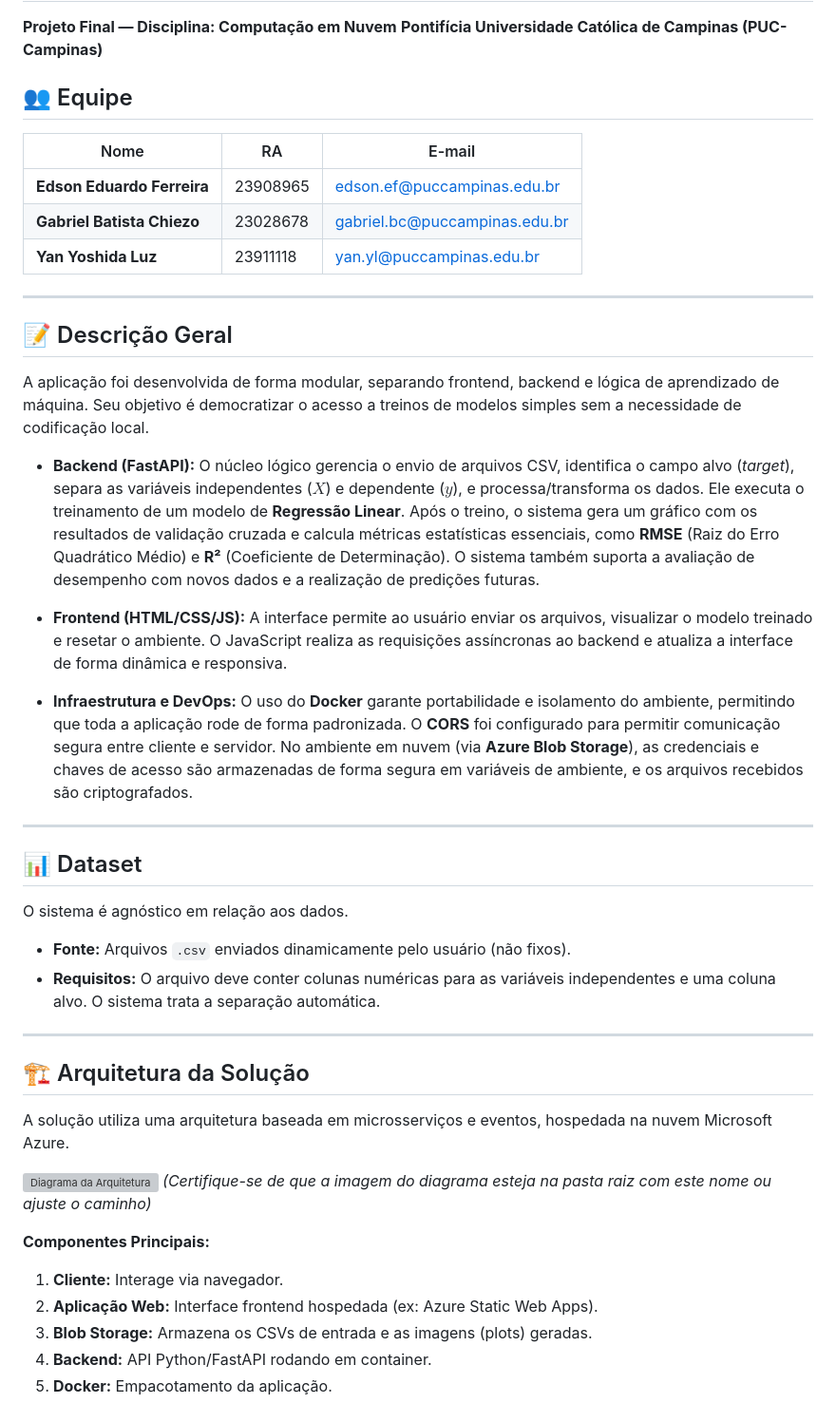
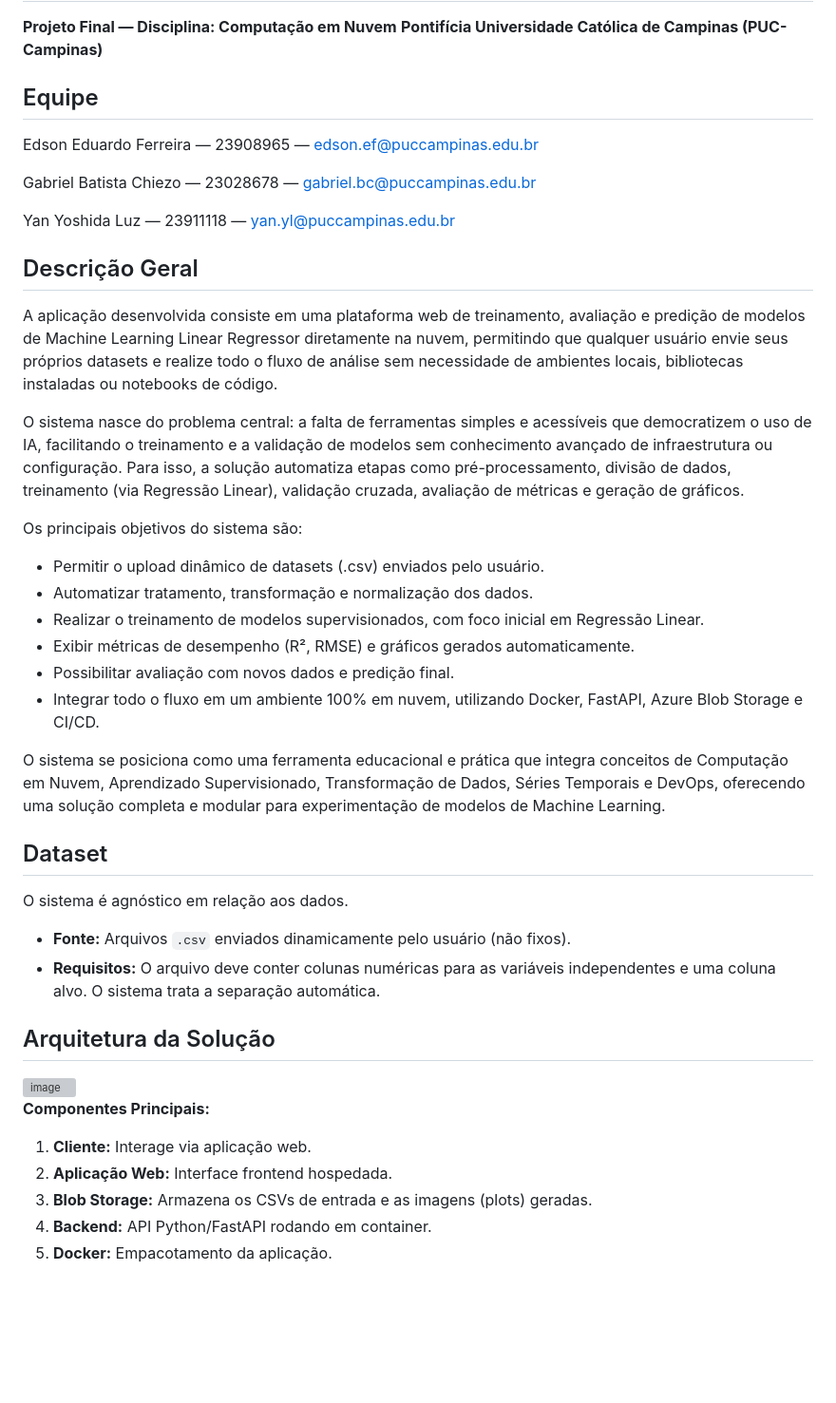
Before and after one commit to Yagami5735/PI-Cloud-AprendizadoSupervisionado, a Markdown page: README.md, the part around one of its changes. Shown at 95% size. Rendered like a GitHub page; blank space fills up the shorter version; grey boxes are pictures that could not be loaded.

Commit message:
Arrumando o README

```diff
--- a/README.md
+++ b/README.md
@@ -2,46 +2,41 @@
 
 **Projeto Final — Disciplina: Computação em Nuvem** **Pontifícia Universidade Católica de Campinas (PUC-Campinas)**
 
-## 👥 Equipe
+## Equipe
+Edson Eduardo Ferreira — 23908965 — [edson.ef@puccampinas.edu.br](mailto:edson.ef@puccampinas.edu.br)
 
-| Nome | RA | E-mail |
-|------|----|--------|
-| **Edson Eduardo Ferreira** | 23908965 | [edson.ef@puccampinas.edu.br](mailto:edson.ef@puccampinas.edu.br) |
-| **Gabriel Batista Chiezo** | 23028678 | [gabriel.bc@puccampinas.edu.br](mailto:gabriel.bc@puccampinas.edu.br) |
-| **Yan Yoshida Luz** | 23911118 | [yan.yl@puccampinas.edu.br](mailto:yan.yl@puccampinas.edu.br) |
+Gabriel Batista Chiezo — 23028678 — [gabriel.bc@puccampinas.edu.br](mailto:gabriel.bc@puccampinas.edu.br)
 
----
+Yan Yoshida Luz — 23911118 — [yan.yl@puccampinas.edu.br](mailto:yan.yl@puccampinas.edu.br)
 
-## 📝 Descrição Geral
+## Descrição Geral
+A aplicação desenvolvida consiste em uma plataforma web de treinamento, avaliação e predição de modelos de Machine Learning Linear Regressor diretamente na nuvem, permitindo que qualquer usuário envie seus próprios datasets e realize todo o fluxo de análise sem necessidade de ambientes locais, bibliotecas instaladas ou notebooks de código.
 
-A aplicação foi desenvolvida de forma modular, separando frontend, backend e lógica de aprendizado de máquina. Seu objetivo é democratizar o acesso a treinos de modelos simples sem a necessidade de codificação local.
+O sistema nasce do problema central: a falta de ferramentas simples e acessíveis que democratizem o uso de IA, facilitando o treinamento e a validação de modelos sem conhecimento avançado de infraestrutura ou configuração. Para isso, a solução automatiza etapas como pré-processamento, divisão de dados, treinamento (via Regressão Linear), validação cruzada, avaliação de métricas e geração de gráficos.
 
-* **Backend (FastAPI):** O núcleo lógico gerencia o envio de arquivos CSV, identifica o campo alvo (*target*), separa as variáveis independentes ($X$) e dependente ($y$), e processa/transforma os dados. Ele executa o treinamento de um modelo de **Regressão Linear**. Após o treino, o sistema gera um gráfico com os resultados de validação cruzada e calcula métricas estatísticas essenciais, como **RMSE** (Raiz do Erro Quadrático Médio) e **R²** (Coeficiente de Determinação). O sistema também suporta a avaliação de desempenho com novos dados e a realização de predições futuras.
+Os principais objetivos do sistema são:
 
-* **Frontend (HTML/CSS/JS):** A interface permite ao usuário enviar os arquivos, visualizar o modelo treinado e resetar o ambiente. O JavaScript realiza as requisições assíncronas ao backend e atualiza a interface de forma dinâmica e responsiva.
+- Permitir o upload dinâmico de datasets (.csv) enviados pelo usuário.
+- Automatizar tratamento, transformação e normalização dos dados.
+- Realizar o treinamento de modelos supervisionados, com foco inicial em Regressão Linear.
+- Exibir métricas de desempenho (R², RMSE) e gráficos gerados automaticamente.
+- Possibilitar avaliação com novos dados e predição final.
+- Integrar todo o fluxo em um ambiente 100% em nuvem, utilizando Docker, FastAPI, Azure Blob Storage e CI/CD.
 
-* **Infraestrutura e DevOps:** O uso do **Docker** garante portabilidade e isolamento do ambiente, permitindo que toda a aplicação rode de forma padronizada. O **CORS** foi configurado para permitir comunicação segura entre cliente e servidor. No ambiente em nuvem (via **Azure Blob Storage**), as credenciais e chaves de acesso são armazenadas de forma segura em variáveis de ambiente, e os arquivos recebidos são criptografados.
+O sistema se posiciona como uma ferramenta educacional e prática que integra conceitos de Computação em Nuvem, Aprendizado Supervisionado, Transformação de Dados, Séries Temporais e DevOps, oferecendo uma solução completa e modular para experimentação de modelos de Machine Learning.
 
----
-
-## 📊 Dataset
+## Dataset
 
 O sistema é agnóstico em relação aos dados.
 * **Fonte:** Arquivos `.csv` enviados dinamicamente pelo usuário (não fixos).
 * **Requisitos:** O arquivo deve conter colunas numéricas para as variáveis independentes e uma coluna alvo. O sistema trata a separação automática.
 
----
-
-## 🏗️ Arquitetura da Solução
-
-A solução utiliza uma arquitetura baseada em microsserviços e eventos, hospedada na nuvem Microsoft Azure.
-
-![Diagrama da Arquitetura](arquitetura.png)
-*(Certifique-se de que a imagem do diagrama esteja na pasta raiz com este nome ou ajuste o caminho)*
+## Arquitetura da Solução
+<img width="877" height="423" alt="image" src="https://github.com/user-attachments/assets/adfcb941-3f12-4616-b998-73dc3a6bc214" />
 
 **Componentes Principais:**
-1.  **Cliente:** Interage via navegador.
-2.  **Aplicação Web:** Interface frontend hospedada (ex: Azure Static Web Apps).
+1.  **Cliente:** Interage via aplicação web.
+2.  **Aplicação Web:** Interface frontend hospedada.
 3.  **Blob Storage:** Armazena os CSVs de entrada e as imagens (plots) geradas.
 4.  **Backend:** API Python/FastAPI rodando em container.
 5.  **Docker:** Empacotamento da aplicação.
```
Also changed, not shown: other parts of README.md (+3 -17 lines).
